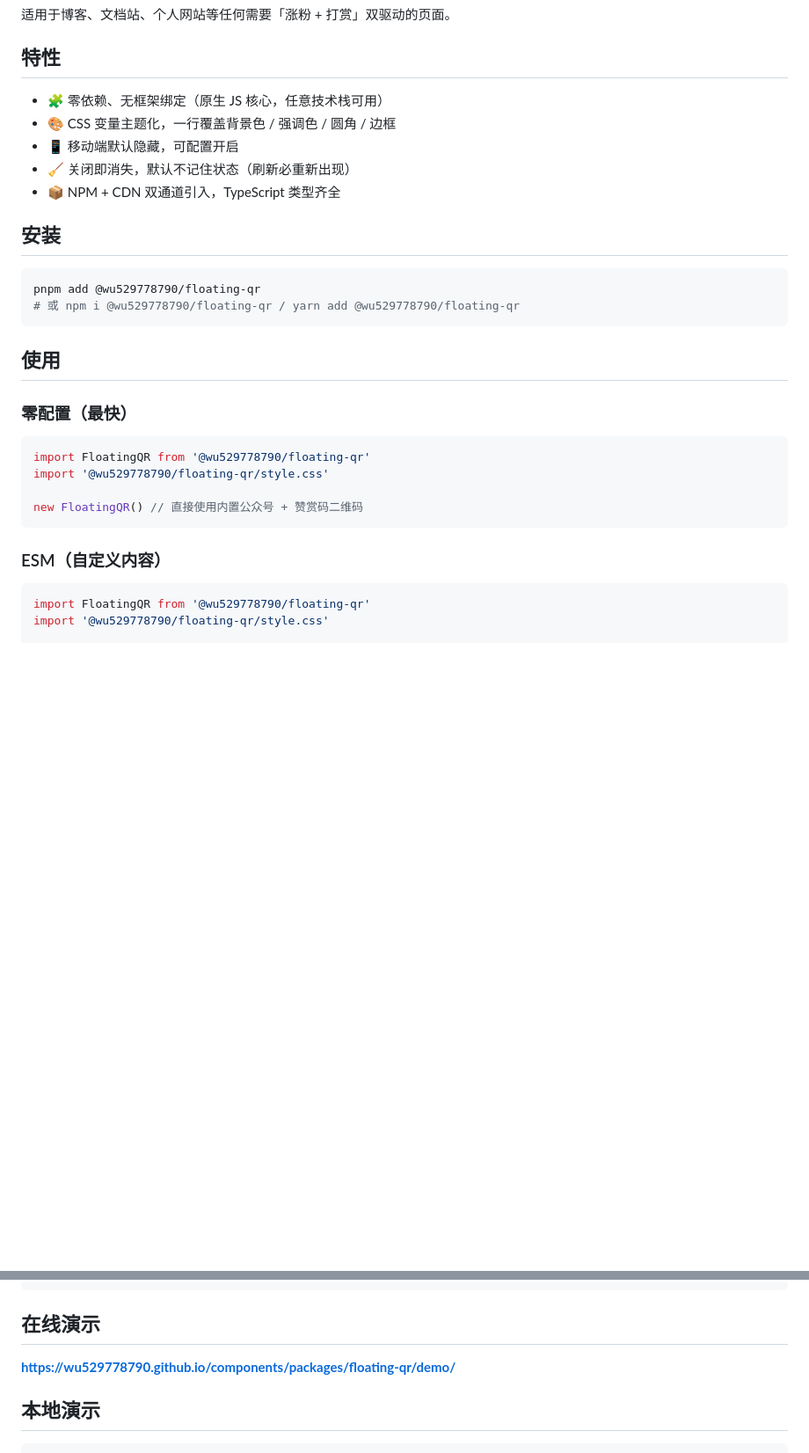
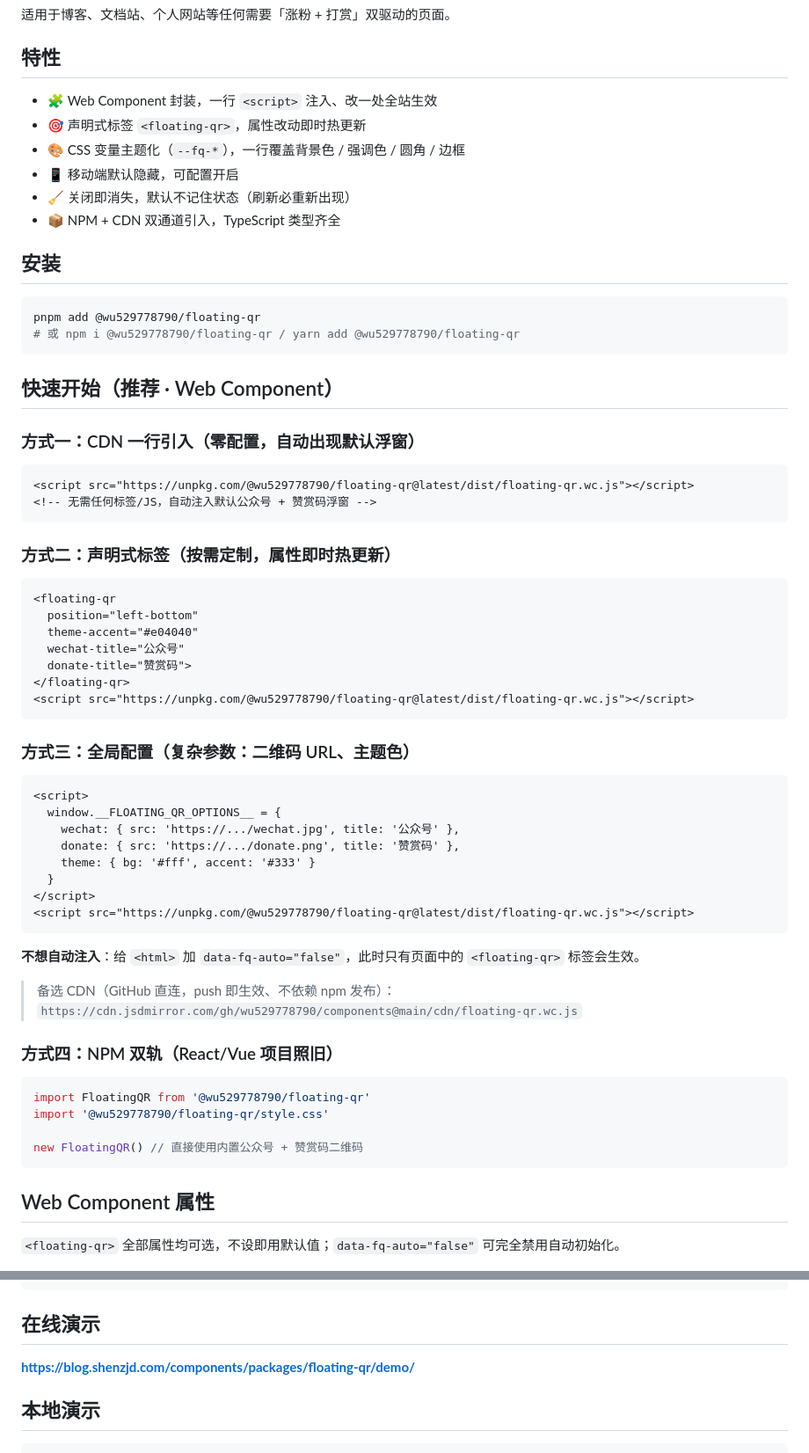
Before and after one commit to wu529778790/components, a Markdown page: packages/floating-qr/README.md, 2 parts joined by grey strips. Shown at 88% size. Drawn GitHub-style; blank space fills up the shorter version.

````diff
--- a/packages/floating-qr/README.md
+++ b/packages/floating-qr/README.md
@@ -6,8 +6,9 @@
 
 ## 特性
 
-- 🧩 零依赖、无框架绑定（原生 JS 核心，任意技术栈可用）
-- 🎨 CSS 变量主题化，一行覆盖背景色 / 强调色 / 圆角 / 边框
+- 🧩 Web Component 封装，一行 `<script>` 注入、改一处全站生效
+- 🎯 声明式标签 `<floating-qr>`，属性改动即时热更新
+- 🎨 CSS 变量主题化（`--fq-*`），一行覆盖背景色 / 强调色 / 圆角 / 边框
 - 📱 移动端默认隐藏，可配置开启
 - 🧹 关闭即消失，默认不记住状态（刷新必重新出现）
 - 📦 NPM + CDN 双通道引入，TypeScript 类型齐全
@@ -19,9 +20,46 @@ pnpm add @wu529778790/floating-qr
 # 或 npm i @wu529778790/floating-qr / yarn add @wu529778790/floating-qr
 ```
 
-## 使用
+## 快速开始（推荐 · Web Component）
 
-### 零配置（最快）
+### 方式一：CDN 一行引入（零配置，自动出现默认浮窗）
+
+```html
+<script src="https://unpkg.com/@wu529778790/floating-qr@latest/dist/floating-qr.wc.js"></script>
+<!-- 无需任何标签/JS，自动注入默认公众号 + 赞赏码浮窗 -->
+```
+
+### 方式二：声明式标签（按需定制，属性即时热更新）
+
+```html
+<floating-qr
+  position="left-bottom"
+  theme-accent="#e04040"
+  wechat-title="公众号"
+  donate-title="赞赏码">
+</floating-qr>
+<script src="https://unpkg.com/@wu529778790/floating-qr@latest/dist/floating-qr.wc.js"></script>
+```
+
+### 方式三：全局配置（复杂参数：二维码 URL、主题色）
+
+```html
+<script>
+  window.__FLOATING_QR_OPTIONS__ = {
+    wechat: { src: 'https://.../wechat.jpg', title: '公众号' },
+    donate: { src: 'https://.../donate.png', title: '赞赏码' },
+    theme: { bg: '#fff', accent: '#333' }
+  }
+</script>
+<script src="https://unpkg.com/@wu529778790/floating-qr@latest/dist/floating-qr.wc.js"></script>
+```
+
+**不想自动注入**：给 `<html>` 加 `data-fq-auto="false"`，此时只有页面中的 `<floating-qr>` 标签会生效。
+
+> 备选 CDN（GitHub 直连，push 即生效、不依赖 npm 发布）：
+> `https://cdn.jsdmirror.com/gh/wu529778790/components@main/cdn/floating-qr.wc.js`
+
+### 方式四：NPM 双轨（React/Vue 项目照旧）
 
 ```ts
 import FloatingQR from '@wu529778790/floating-qr'
@@ -30,9 +68,7 @@ import '@wu529778790/floating-qr/style.css'
 new FloatingQR() // 直接使用内置公众号 + 赞赏码二维码
 ```
 
-### ESM（自定义内容）
+## Web Component 属性
 
-```ts
-import FloatingQR from '@wu529778790/floating-qr'
-import '@wu529778790/floating-qr/style.css'
+`<floating-qr>` 全部属性均可选，不设即用默认值；`data-fq-auto="false"` 可完全禁用自动初始化。
 
@@ -118,7 +142,7 @@ new FloatingQR({
 
 ## 在线演示
 
-**https://wu529778790.github.io/components/packages/floating-qr/demo/**
+**https://blog.shenzjd.com/components/packages/floating-qr/demo/**
 
 ## 本地演示
 
````
Also changed, not shown: other parts of packages/floating-qr/README.md (+18 -30 lines).
